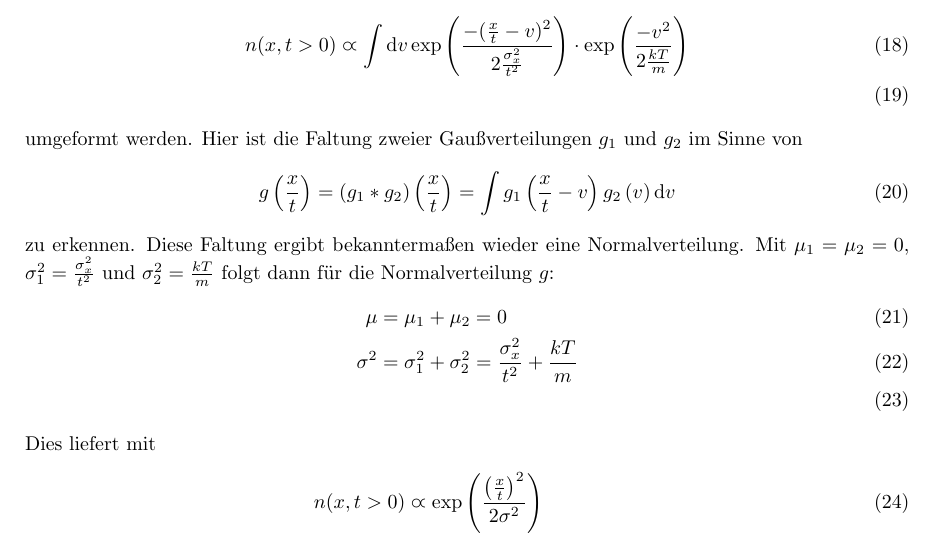
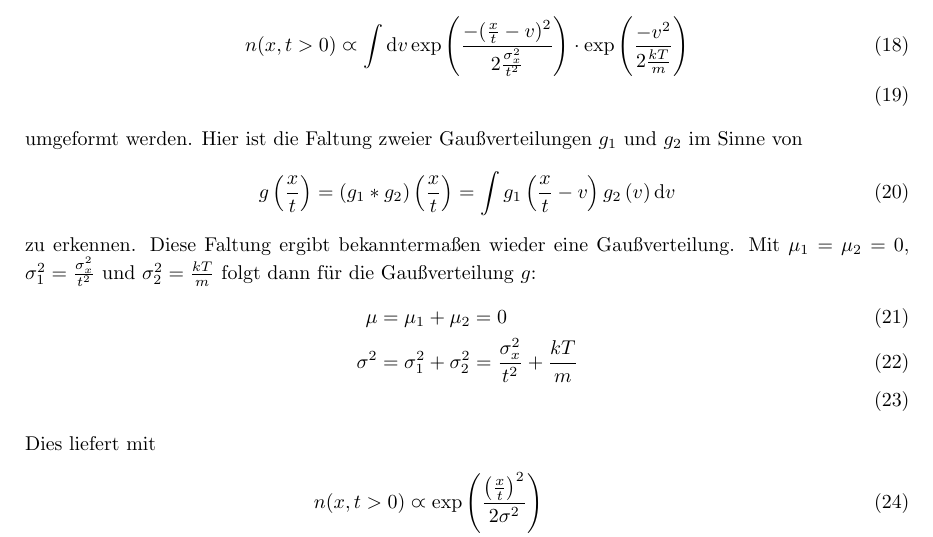
Before and after one commit to TU-Darmstadt-APQ/FP_MOT, a LaTeX document (for_tutor/tutor_manual.tex): part of page 4 of 4, cut so that both start at the same text. Compiled offline with pdfLaTeX.

Commit message:
Improve wording
consistent use of "Gaußverteilung"

```diff
--- a/for_tutor/tutor_manual.tex
+++ b/for_tutor/tutor_manual.tex
@@ -135,8 +135,8 @@ Hier ist die Faltung zweier Gaußverteilungen $g_1$ und $g_2$ im Sinne von
 g \left(\frac{x}{t}\right) = \left(g_1 * g_2\right) \left(\frac{x}{t}\right) = \int  g_1\left(\frac{x}{t}-v\right) g_2 \left(v\right)\mathrm{d}v
 \end{align}
 zu erkennen.
-Diese Faltung ergibt bekanntermaßen wieder eine Normalverteilung.
-Mit $\mu_1 = \mu_2 = 0$, $\sigma_1^2 = \frac{\sigma_x^2}{t^2}$ und $\sigma_2^2 = \frac{kT}{m}$ folgt dann für die Normalverteilung $g$:
+Diese Faltung ergibt bekanntermaßen wieder eine Gaußverteilung.
+Mit $\mu_1 = \mu_2 = 0$, $\sigma_1^2 = \frac{\sigma_x^2}{t^2}$ und $\sigma_2^2 = \frac{kT}{m}$ folgt dann für die Gaußverteilung $g$:
 \begin{align}
 \mu &= \mu_1 + \mu_2 = 0 \\
 \sigma^2 &= \sigma_1^2 + \sigma_2^2 =  \frac{\sigma_x^2}{t^2} + \frac{kT}{m}\\
```
